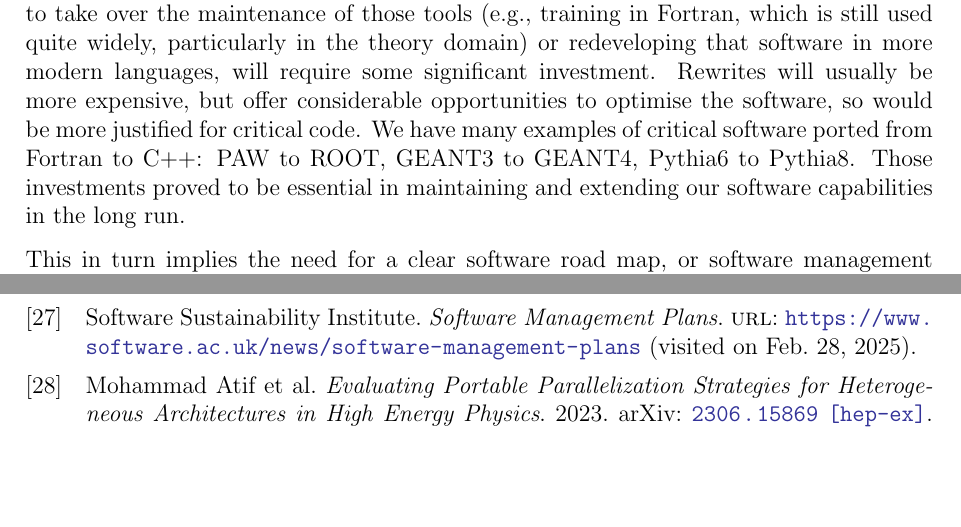
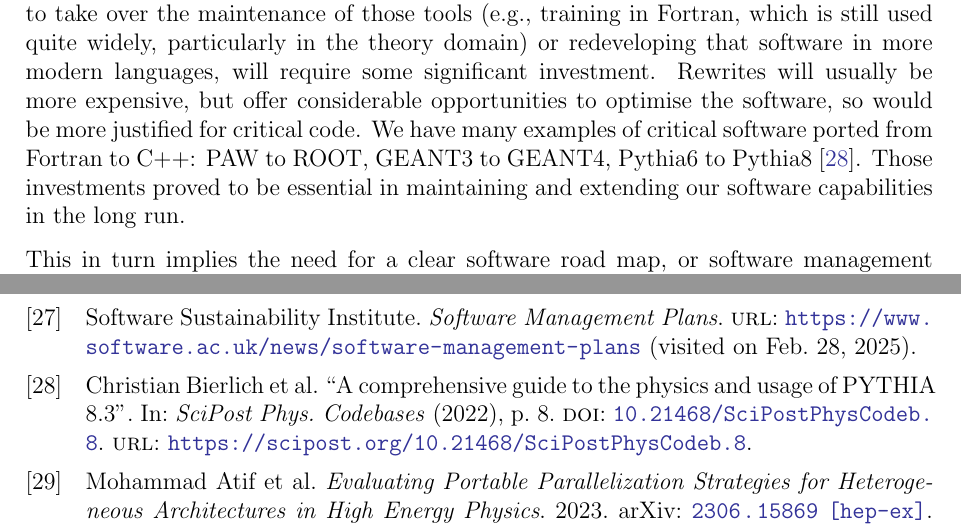
Before and after one commit to graeme-a-stewart/JENA-WG2-White-Paper, a LaTeX document (JENA_WG2_Report.tex, which reads WG2.tex): two parts of pages 12 and 21 of 22, joined at a grey line, cut so that both start at the same text, the shorter picture padded with empty space. Compiled offline with pdfLaTeX.

Commit message:
Citing Pythia8 in WG2.tex (#2)
Adding a citation for Pythia8

```diff
--- a/WG2.tex
+++ b/WG2.tex
@@ -154,7 +154,7 @@ Strengthening software collaborations should help the community to have a cleare
 
 \subsection{Legacy Code Maintenance and Modernization: toward continuous integration}
 
-Many software suites and tools are based on legacy code, which poses challenges in terms of maintenance and compatibility with new technologies. This raises the question of what strategy to adopt to maintain those crucial tools. Either training new developers to take over the maintenance of those tools (e.g., training in Fortran, which is still used quite widely, particularly in the theory domain) or redeveloping that software in more modern languages, will require some significant investment. Rewrites will usually be more expensive, but offer considerable opportunities to optimise the software, so would be more justified for critical code. We have many examples of critical software ported from Fortran to C++: PAW to ROOT, GEANT3 to GEANT4, Pythia6 to Pythia8. Those investments proved to be essential in maintaining and extending our software capabilities in the long run.
+Many software suites and tools are based on legacy code, which poses challenges in terms of maintenance and compatibility with new technologies. This raises the question of what strategy to adopt to maintain those crucial tools. Either training new developers to take over the maintenance of those tools (e.g., training in Fortran, which is still used quite widely, particularly in the theory domain) or redeveloping that software in more modern languages, will require some significant investment. Rewrites will usually be more expensive, but offer considerable opportunities to optimise the software, so would be more justified for critical code. We have many examples of critical software ported from Fortran to C++: PAW to ROOT, GEANT3 to GEANT4, Pythia6 to Pythia8~\cite{10.21468/SciPostPhysCodeb.8}. Those investments proved to be essential in maintaining and extending our software capabilities in the long run.
 
 This in turn implies the need for a clear software road map, or software management plan, at the institutional level. This would list critical software for our communities and make sure that resources and skills are matched to guarantee its maintenance, including necessary updates, and optimisation.
 
```
